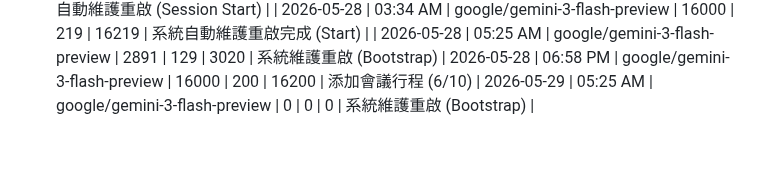
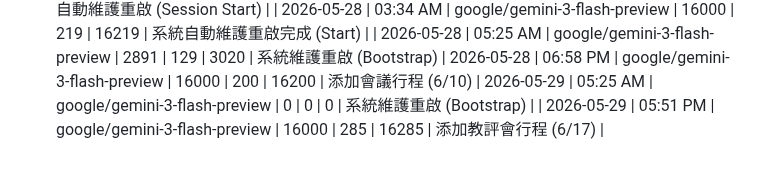
Before and after one commit to tjjh105-sudo/rino-token-dashboard, a Markdown page: token_usage_log.md, the part around the change. Drawn GitHub-style.

Commit message:
log: token usage (add calendar event 6/17)

```diff
--- a/token_usage_log.md
+++ b/token_usage_log.md
@@ -416,3 +416,4 @@
 | 2026-05-28 | 05:25 AM | google/gemini-3-flash-preview | 2891 | 129 | 3020 | 系統維護重啟 (Bootstrap)
 | 2026-05-28 | 06:58 PM | google/gemini-3-flash-preview | 16000 | 200 | 16200 | 添加會議行程 (6/10)
 | 2026-05-29 | 05:25 AM | google/gemini-3-flash-preview | 0 | 0 | 0 | 系統維護重啟 (Bootstrap) |
+| 2026-05-29 | 05:51 PM | google/gemini-3-flash-preview | 16000 | 285 | 16285 | 添加教評會行程 (6/17) |
```
